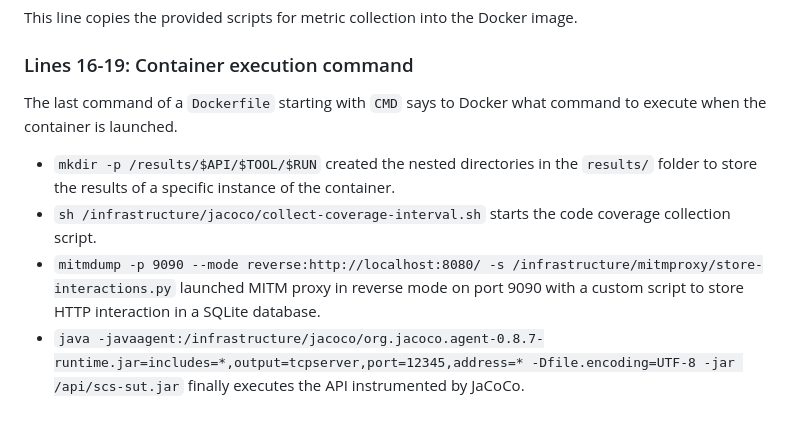
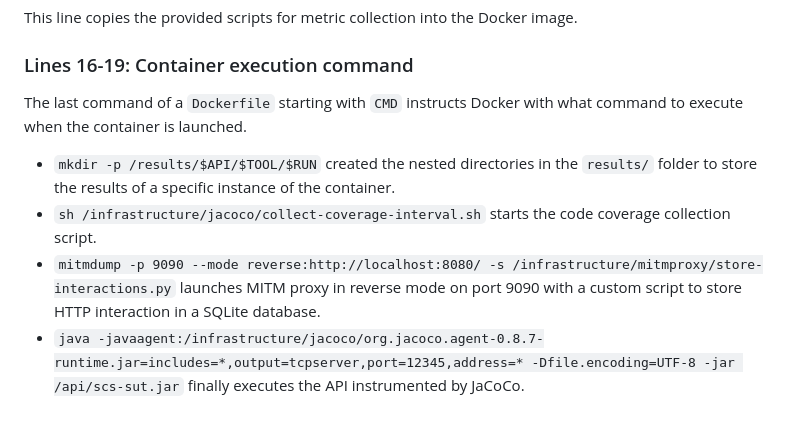
Before and after one commit to SeUniVr/RESTgym, a Markdown page: apis/#api-template/README.md, the part around the change. Rendered like a GitHub page.

Commit message:
Fixe typo

```diff
--- a/apis/#api-template/README.md
+++ b/apis/#api-template/README.md
@@ -40,8 +40,8 @@ This line copies all the API directory into the image at the location `/api/`.
 This line copies the provided scripts for metric collection into the Docker image.
 
 ### Lines 16-19: Container execution command
-The last command of a `Dockerfile` starting with `CMD` says to Docker what command to execute when the container is launched.
+The last command of a `Dockerfile` starting with `CMD` instructs Docker with what command to execute when the container is launched.
 - `mkdir -p /results/$API/$TOOL/$RUN` created the nested directories in the `results/` folder to store the results of a specific instance of the container.
 - `sh /infrastructure/jacoco/collect-coverage-interval.sh` starts the code coverage collection script.
-- `mitmdump -p 9090 --mode reverse:http://localhost:8080/ -s /infrastructure/mitmproxy/store-interactions.py` launched MITM proxy in reverse mode on port 9090 with a custom script to store HTTP interaction in a SQLite database.
+- `mitmdump -p 9090 --mode reverse:http://localhost:8080/ -s /infrastructure/mitmproxy/store-interactions.py` launches MITM proxy in reverse mode on port 9090 with a custom script to store HTTP interaction in a SQLite database.
 - `java -javaagent:/infrastructure/jacoco/org.jacoco.agent-0.8.7-runtime.jar=includes=*,output=tcpserver,port=12345,address=* -Dfile.encoding=UTF-8 -jar /api/scs-sut.jar` finally executes the API instrumented by JaCoCo.
```
